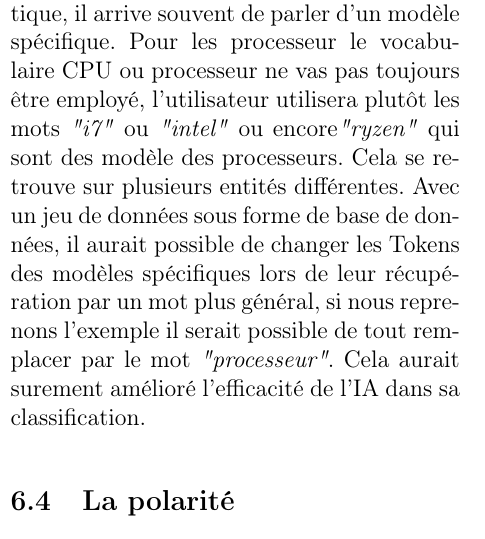
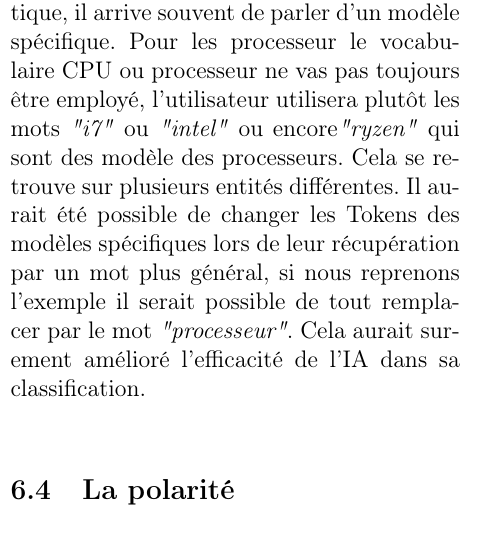
Before and after one commit to WolvesWithSword/TATIA, a LaTeX document (Rapport/RapportTATIA.tex): part of one column of page 12 of 13, cut so that both start at the same text. Compiled offline with pdfLaTeX.

Commit message:
Correction final

```diff
--- a/Rapport/RapportTATIA.tex
+++ b/Rapport/RapportTATIA.tex
@@ -316,7 +316,7 @@ Pour corriger cela, le mieux aurait été de faire moins de classe mais avec des
 La deuxième amélioration majeure que l'on aurais pu faire aurait été d'ajouter plus de données à notre jeu d'entrainement ou bien même avoir un jeu de données plus conséquent et plus orienté dans la conception choisie avec les différents couples. Cet élément est ce qui nous à poser le plus de problème dans le projet.
 
 \subsection{Les marques et modèles}
-Quand on parle de matériels informatique, il arrive souvent de parler d'un modèle spécifique. Pour les processeur le vocabulaire CPU ou processeur ne vas pas toujours être employé, l'utilisateur utilisera plutôt les mots \textit{"i7"} ou \textit{"intel"} ou encore\textit{"ryzen"} qui sont des modèle des processeurs. Cela se retrouve sur plusieurs entités différentes. Avec un jeu de données sous forme de base de données, il aurait possible de changer les Tokens des modèles spécifiques lors de leur récupération par un mot plus général, si nous reprenons l'exemple il serait possible de tout remplacer par le mot \textit{"processeur"}. Cela aurait surement amélioré l'efficacité de l'IA dans sa classification.
+Quand on parle de matériels informatique, il arrive souvent de parler d'un modèle spécifique. Pour les processeur le vocabulaire CPU ou processeur ne vas pas toujours être employé, l'utilisateur utilisera plutôt les mots \textit{"i7"} ou \textit{"intel"} ou encore\textit{"ryzen"} qui sont des modèle des processeurs. Cela se retrouve sur plusieurs entités différentes. Il aurait été possible de changer les Tokens des modèles spécifiques lors de leur récupération par un mot plus général, si nous reprenons l'exemple il serait possible de tout remplacer par le mot \textit{"processeur"}. Cela aurait surement amélioré l'efficacité de l'IA dans sa classification.
 
 \subsection{La polarité}
 Avec le choix de faire une polarité générale par phrase, il y a un travail assez intéressant qui s'est retrouvé écarté. En effet, il aurait été intéressant d'essayer de faire une polarité pour chaque couple trouvées comme demandé dans le SemEval. Pour cela, il aurais fallu réussir à isoler le morceau de phrase qui a permit de détecter la classe. Puis à partir de ce sous-ensemble, faire de nouveau une classification sur la polarité. Par manque de temps et d'expérience, cette isolation de sous-ensemble par couple fut trop complexe, il aurai fallu partir d'une IA avec une classification déjà presque parfaite afin de ne pas sélectionner une sous-ensemble incohérent. Ce qui n'était pas notre cas.
```
Also changed, not shown: Rapport/RapportTATIA.pdf.
